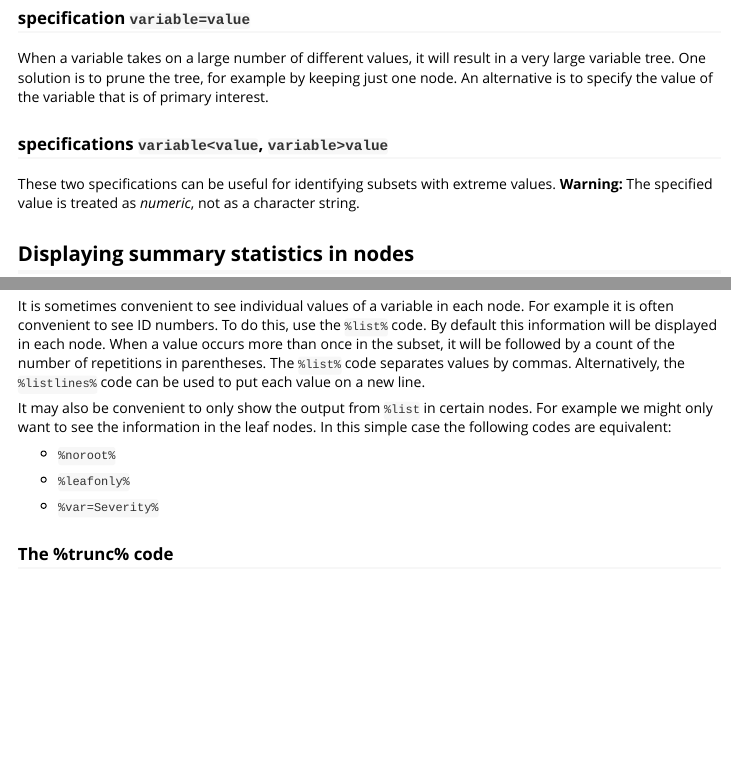
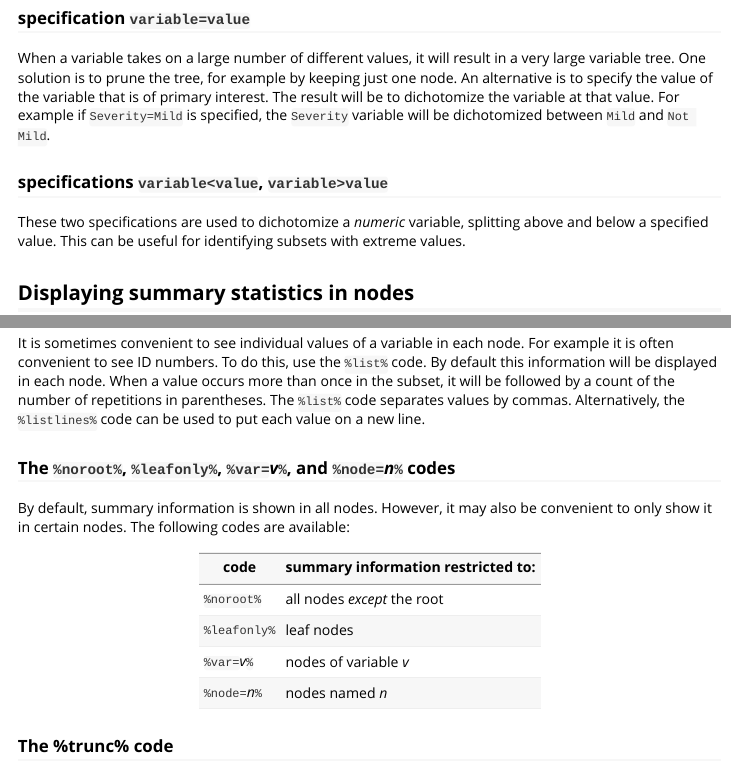
Before and after one commit to nbarrowman/vtree, an R Markdown document (vignettes/vtree.Rmd): the page in a window 1100 px wide, from 8730 px down, and a second part further down, joined at a grey line. Rendered offline with R 4.5, knitr and Pandoc, with nearby package versions; some code elsewhere in the file could not run offline.

Commit message:
Version 1.3.6. Minor edits to the vignette.

```diff
--- a/vignettes/vtree.Rmd
+++ b/vignettes/vtree.Rmd
@@ -649,12 +650,16 @@ it will result in a very large variable tree.
 One solution is to prune the tree,
 for example by keeping just one node.
 An alternative is to specify the value of the variable that is of primary interest.
+The result will be to dichotomize the variable at that value.
+For example if `Severity=Mild` is specified,
+the `Severity` variable will be dichotomized between `Mild` and `Not Mild`.
+
 
 ### specifications `variable<value`, `variable>value`
 
-These two specifications can be useful for identifying subsets with extreme values.
-**Warning:** The specified value is treated as *numeric*, not as a character string.
-
+These two specifications are used to dichotomize a *numeric* variable,
+splitting above and below a specified value.
+This can be useful for identifying subsets with extreme values.
 
 
 ## Displaying summary statistics in nodes {#summary}
@@ -782,15 +788,19 @@ it will be followed by a count of the number of repetitions in parentheses.
 The `%list%` code separates values by commas.
 Alternatively, the `%listlines%` code can be used to put each value on a new line.
 
-It may also be convenient to only show the output from `%list` in certain nodes.
-For example we might only want to see the information in the leaf nodes.
-In this simple case the following codes are equivalent:
 
-* `%noroot%`
+### The `%noroot%`, `%leafonly%`, `%var=`*v*`%`, and `%node=`*n*`%` codes
 
-* `%leafonly%`
+By default, summary information is shown in all nodes.
+However, it may also be convenient to only show it in certain nodes.
+The following codes are available:
 
-* `%var=Severity%`
+**code**         | **summary information restricted to:**
+-----------------|----------------------------------------
+`%noroot%`       | all nodes *except* the root
+`%leafonly%`     | leaf nodes
+`%var=`*v*`%`    | nodes of variable *v*
+`%node=`*n*`%`   | nodes named *n*
 
 
 ### The %trunc% code
```
Also changed, not shown: vignettes/vtree.Rmd (8 more changed lines), 1 other file.
